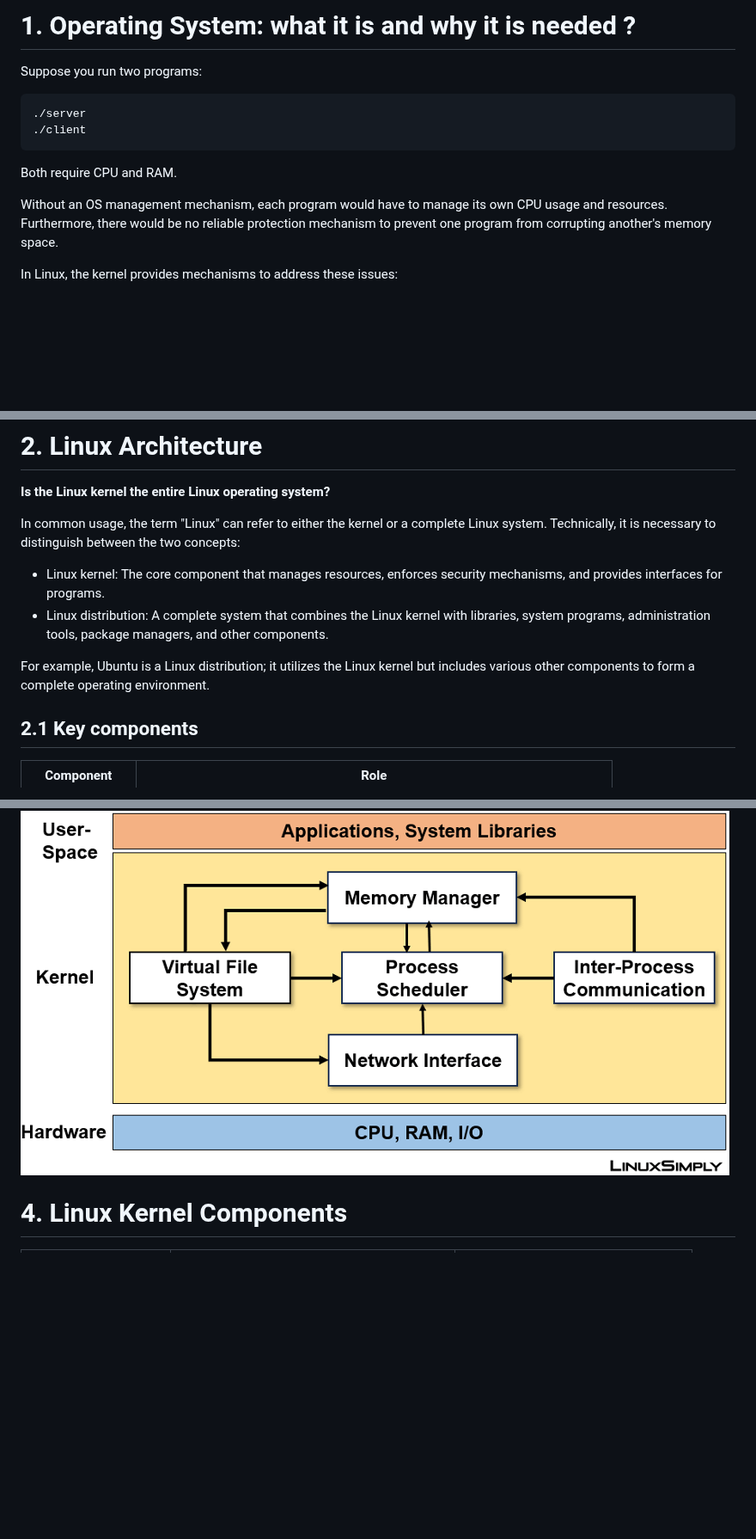
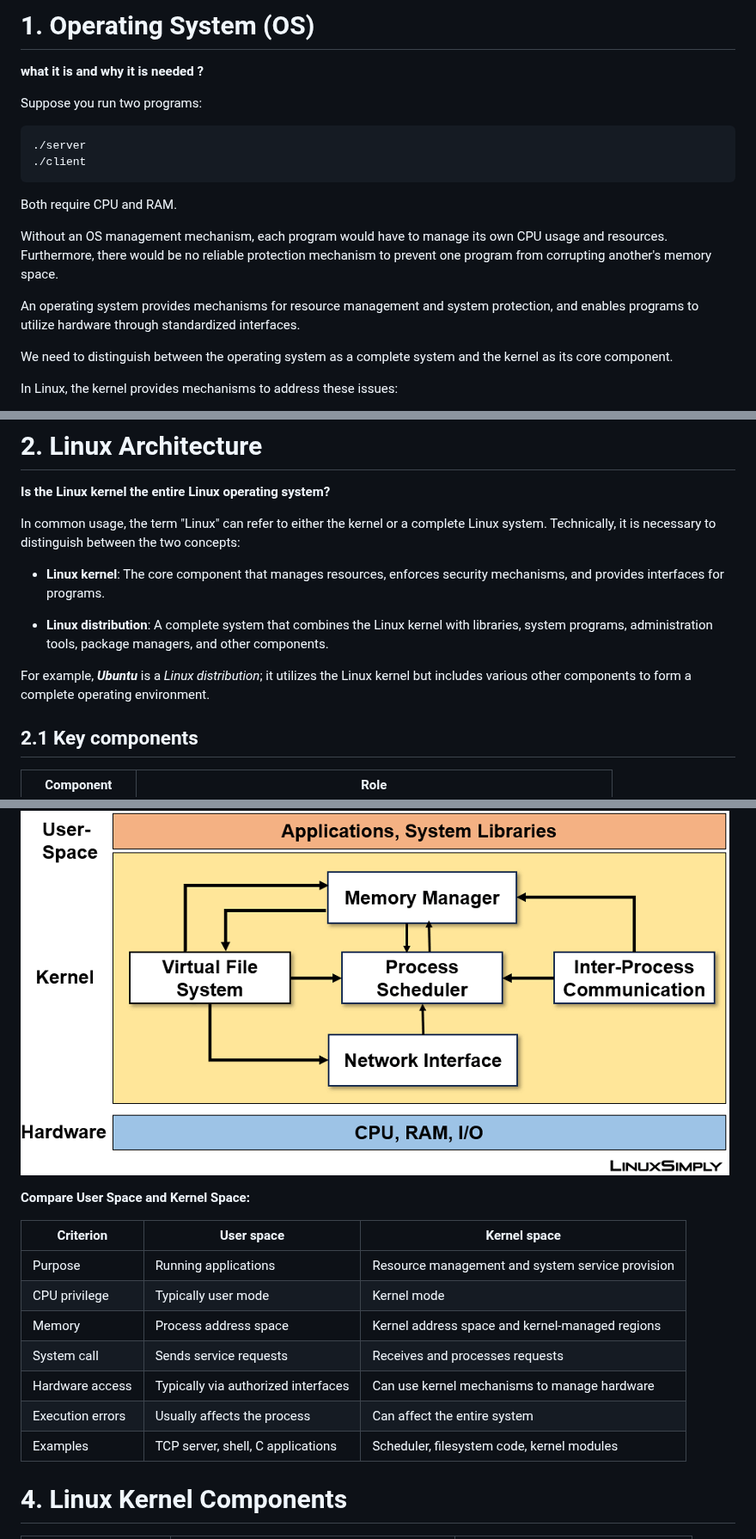
Before and after one commit to hungmanh150602/Zhone_Training, a Markdown page: session_8/README.md, 3 parts joined by grey strips. Shown at 86% size. Rendered like a GitHub page; blank space fills up the shorter version.

```diff
--- a/session_8/README.md
+++ b/session_8/README.md
@@ -1,4 +1,6 @@
-# 1. Operating System: what it is and why it is needed ?
+# 1. Operating System (OS)
+
+**what it is and why it is needed ?**
 
 Suppose you run two programs:
 
@@ -10,6 +12,10 @@ Suppose you run two programs:
 Both require CPU and RAM.
 
 Without an OS management mechanism, each program would have to manage its own CPU usage and resources. Furthermore, there would be no reliable protection mechanism to prevent one program from corrupting another's memory space.
+
+An operating system provides mechanisms for resource management and system protection, and enables programs to utilize hardware through standardized interfaces.
+
+We need to distinguish between the operating system as a complete system and the kernel as its core component.
 
 In Linux, the kernel provides mechanisms to address these issues:
 
@@ -112,10 +128,11 @@ The same program can run on various Linux systems with different hardware, provi
 
 In common usage, the term "Linux" can refer to either the kernel or a complete Linux system. Technically, it is necessary to distinguish between the two concepts:
 
-- Linux kernel: The core component that manages resources, enforces security mechanisms, and provides interfaces for programs.
-- Linux distribution: A complete system that combines the Linux kernel with libraries, system programs, administration tools, package managers, and other components.
+- **Linux kernel**: The core component that manages resources, enforces security mechanisms, and provides interfaces for programs.
 
-For example, Ubuntu is a Linux distribution; it utilizes the Linux kernel but includes various other components to form a complete operating environment.
+- **Linux distribution**: A complete system that combines the Linux kernel with libraries, system programs, administration tools, package managers, and other components.
+
+For example, ***Ubuntu*** is a *Linux distribution*; it utilizes the Linux kernel but includes various other components to form a complete operating environment.
 
 ## 2.1 Key components
 
@@ -133,4 +154,16 @@ For example, Ubuntu is a Linux distribution; it utilizes the Linux kernel but in
 ![alt text](image/image.png)
+
+**Compare User Space and Kernel Space:**
+
+| Criterion | User space | Kernel space |
+|---|---|---|
+| Purpose | Running applications | Resource management and system service provision |
+| CPU privilege | Typically user mode | Kernel mode |
+| Memory | Process address space | Kernel address space and kernel-managed regions |
+| System call | Sends service requests | Receives and processes requests |
+| Hardware access | Typically via authorized interfaces | Can use kernel mechanisms to manage hardware |
+| Execution errors | Usually affects the process | Can affect the entire system |
+| Examples | TCP server, shell, C applications | Scheduler, filesystem code, kernel modules |
 
 # 4. Linux Kernel Components
 
```
Also changed, not shown: other parts of session_8/README.md (+25 -7 lines), session_8/image/image1.png (added), 1 other file.
